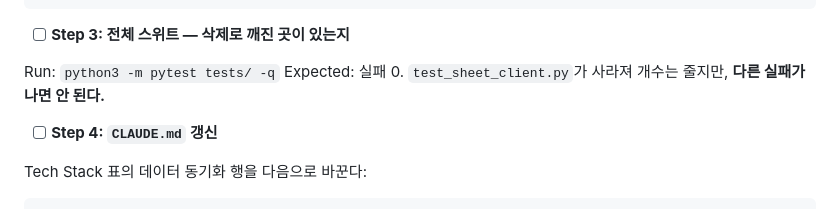
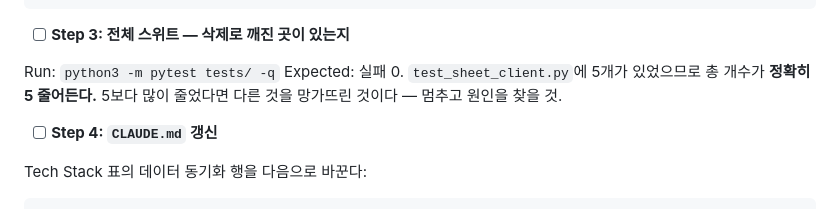
Before and after one commit to eldanscript/routine-jammy, a Markdown page: specs/plans/2026-08-01-supabase-swap.md, the part around the change. Drawn GitHub-style.

Commit message:
docs: pin the exact test-count drop for the deletion task
Co-Authored-By: Claude Opus 5 <noreply@anthropic.com>
Claude-Session: https://claude.ai/code/session_012tJfLjxtYyWsbN21ZhjQyV

```diff
--- a/specs/plans/2026-08-01-supabase-swap.md
+++ b/specs/plans/2026-08-01-supabase-swap.md
@@ -733,7 +733,8 @@ git rm specs/plans/2026-07-31-sheet-migration-runbook.md
 - [ ] **Step 3: 전체 스위트 — 삭제로 깨진 곳이 있는지**
 
 Run: `python3 -m pytest tests/ -q`
-Expected: 실패 0. `test_sheet_client.py`가 사라져 개수는 줄지만, **다른 실패가 나면 안 된다.**
+Expected: 실패 0. `test_sheet_client.py`에 5개가 있었으므로 총 개수가 **정확히 5 줄어든다.**
+5보다 많이 줄었다면 다른 것을 망가뜨린 것이다 — 멈추고 원인을 찾을 것.
 
 - [ ] **Step 4: `CLAUDE.md` 갱신**
 
```
